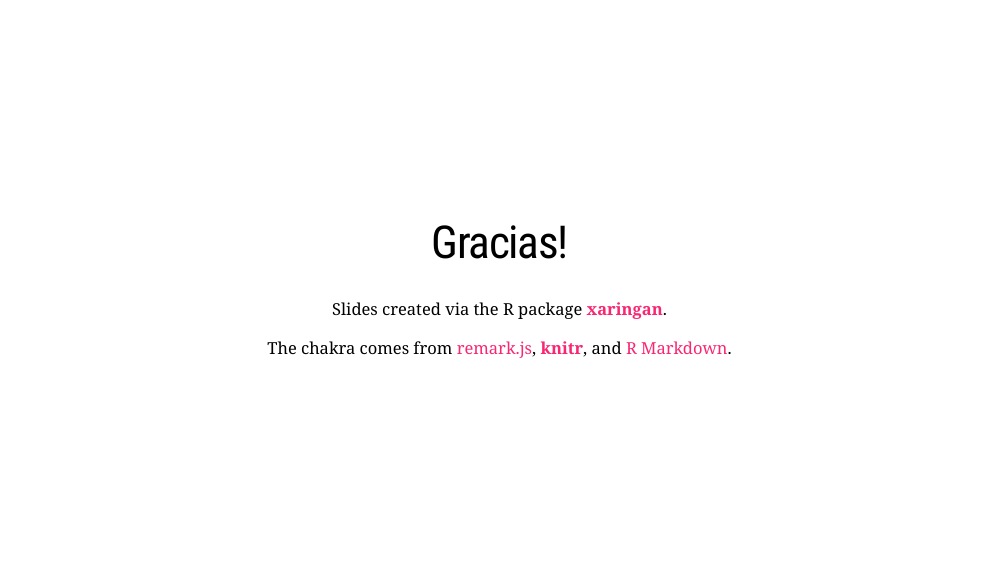
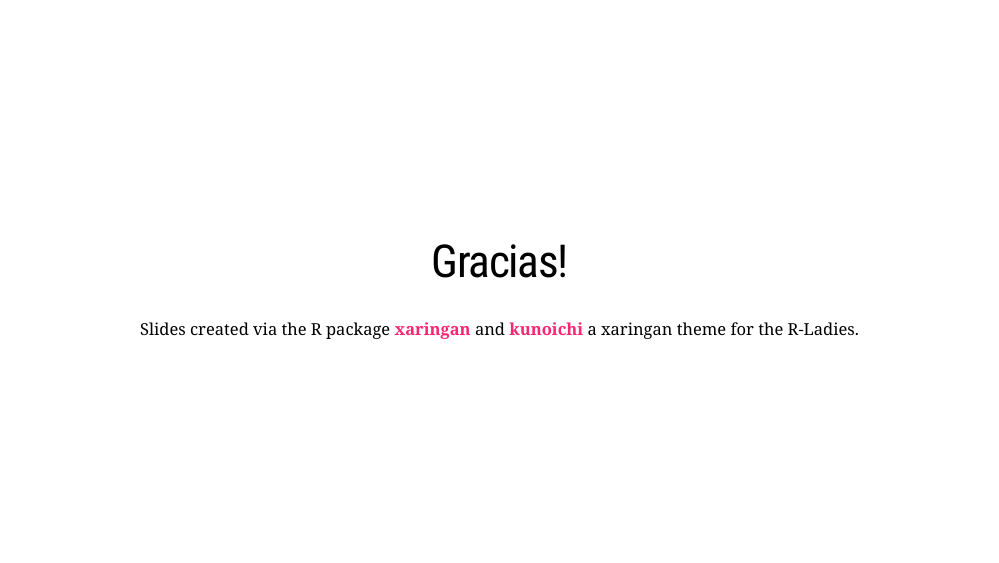
Before and after one commit to danielesnm/INECO, an R Markdown document (Index.Rmd): page 35 of 35. The pictures show the slides in the output file Index.html that the author committed with the source; the slides are laid out offline by our stand-in for remark.js, each with all of its steps uncovered, in fonts that may differ from those the slides ask for, and without slide numbers, shadows or browser add-ons; a font, style sheet, LaTeX package, included part or bibliography that could not be used is replaced or left out.

Commit message:
presentacion

```diff
--- a/Index.Rmd
+++ b/Index.Rmd
@@ -793,6 +793,4 @@ class: center, middle
 
 # Gracias!
 
-Slides created via the R package [**xaringan**](https://github.com/yihui/xaringan).
-
-The chakra comes from [remark.js](https://remarkjs.com), [**knitr**](http://yihui.org/knitr), and [R Markdown](https://rmarkdown.rstudio.com).
+Slides created via the R package [**xaringan**](https://github.com/yihui/xaringan) and [**kunoichi**](https://github.com/emitanaka/ninja-theme) a xaringan theme for the R-Ladies.
```
Also changed, not shown: Index.html.
